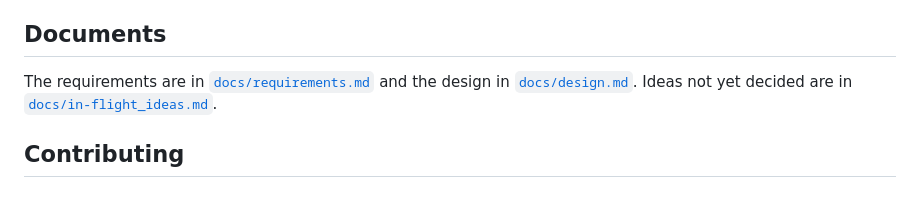
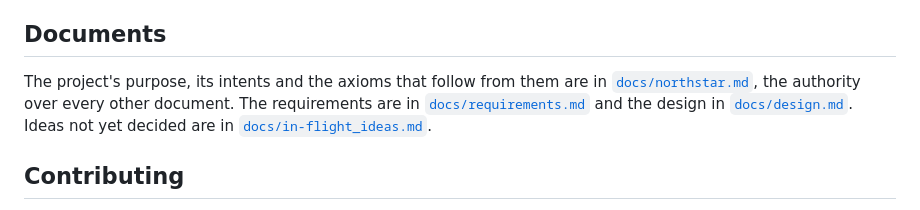
Before and after one commit to garycoding/garnet-scoping, a Markdown page: README.md, the part around the change. Drawn GitHub-style.

```diff
--- a/README.md
+++ b/README.md
@@ -75,7 +75,7 @@ The transcript is Claude Code's internal format, not a published interface, and
 
 ## Documents
 
-The requirements are in [`docs/requirements.md`](docs/requirements.md) and the design in [`docs/design.md`](docs/design.md). Ideas not yet decided are in [`docs/in-flight_ideas.md`](docs/in-flight_ideas.md).
+The project's purpose, its intents and the axioms that follow from them are in [`docs/northstar.md`](docs/northstar.md), the authority over every other document. The requirements are in [`docs/requirements.md`](docs/requirements.md) and the design in [`docs/design.md`](docs/design.md). Ideas not yet decided are in [`docs/in-flight_ideas.md`](docs/in-flight_ideas.md).
 
 ## Contributing
 
```
Also changed, not shown: docs/northstar.md (added, +85 -0 lines).
